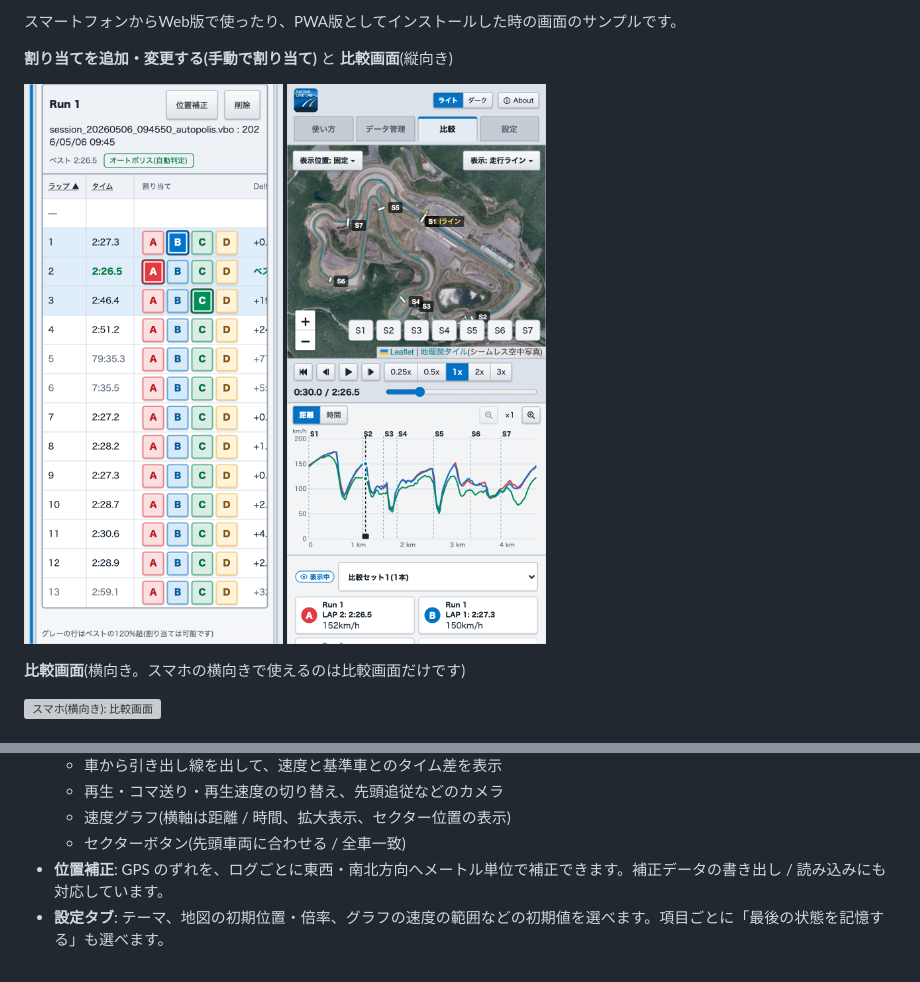
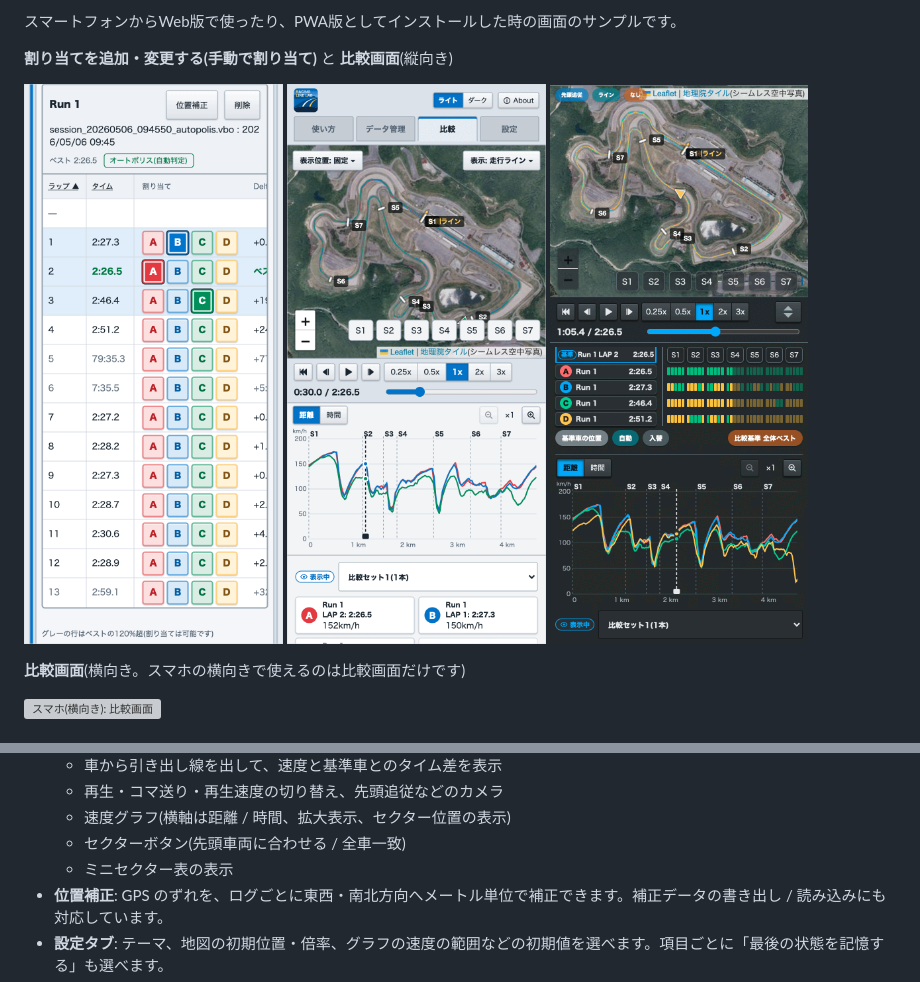
Before and after one commit to bpfj3ndcbr/racing-line-lab, a Markdown page: README.md, 2 parts joined by grey strips. GitHub-like rendering; pictures changed too: docs/images/mobile-04-compare-dark.png (added); grey boxes are pictures that could not be loaded.

```diff
--- a/README.md
+++ b/README.md
@@ -62,6 +62,7 @@ Web版をそのままスマホにアプリ(PWA)としてインストールでき
 <p>
 <img src="docs/images/mobile-01-assigned.png" alt="スマホ(縦向き): 手動で割り当てたところ" width="260">
 <img src="docs/images/mobile-02-compare.png" alt="スマホ(縦向き): 比較画面" width="260">
+<img src="docs/images/mobile-04-compare-dark.png" alt="スマホ(縦向き): 比較画面(ダークテーマ。ミニセクター表)" width="260">
 </p>
 
 **比較画面**(横向き。スマホの横向きで使えるのは比較画面だけです)
@@ -84,6 +85,7 @@ Web版をそのままスマホにアプリ(PWA)としてインストールでき
   - 再生・コマ送り・再生速度の切り替え、先頭追従などのカメラ
   - 速度グラフ(横軸は距離 / 時間、拡大表示、セクター位置の表示)
   - セクターボタン(先頭車両に合わせる / 全車一致)
+  - ミニセクター表の表示
 - **位置補正**: GPS のずれを、ログごとに東西・南北方向へメートル単位で補正できます。補正データの書き出し / 読み込みにも対応しています。
 - **設定タブ**: テーマ、地図の初期位置・倍率、グラフの速度の範囲などの初期値を選べます。項目ごとに「最後の状態を記憶する」も選べます。
 - **前回の走行データの自動読み込み**(デスクトップ版のみ): 前回のファイルと A〜D の割り当てを、起動時に元に戻します。
```
Also changed, not shown: ABOUT.md (+1 -0 lines), 1 other file.
